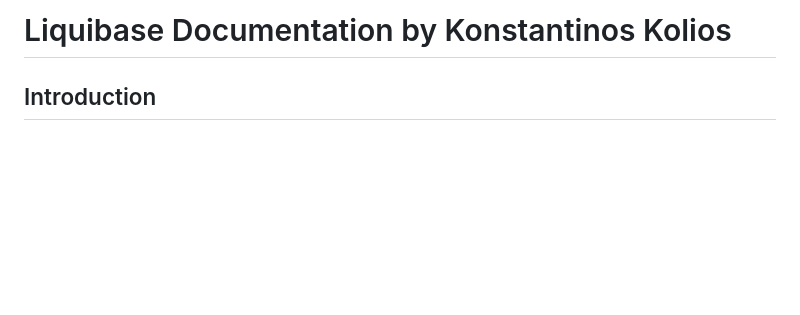
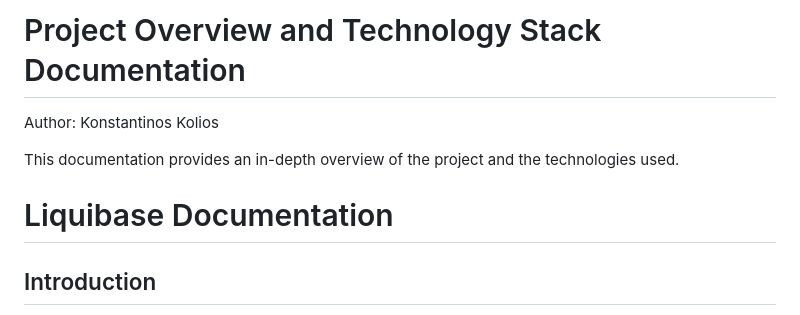
Before and after one commit to konstantinoskolios/my-doctor-app, a Markdown page: README.md, the part around the change. Drawn GitHub-style; blank space fills up the shorter version.

```diff
--- a/README.md
+++ b/README.md
@@ -1,4 +1,10 @@
-# Liquibase Documentation by Konstantinos Kolios
+# Project Overview and Technology Stack Documentation
+
+Author: Konstantinos Kolios
+
+This documentation provides an in-depth overview of the project and the technologies used.
+
+# Liquibase Documentation
 
 ## Introduction
 
```
